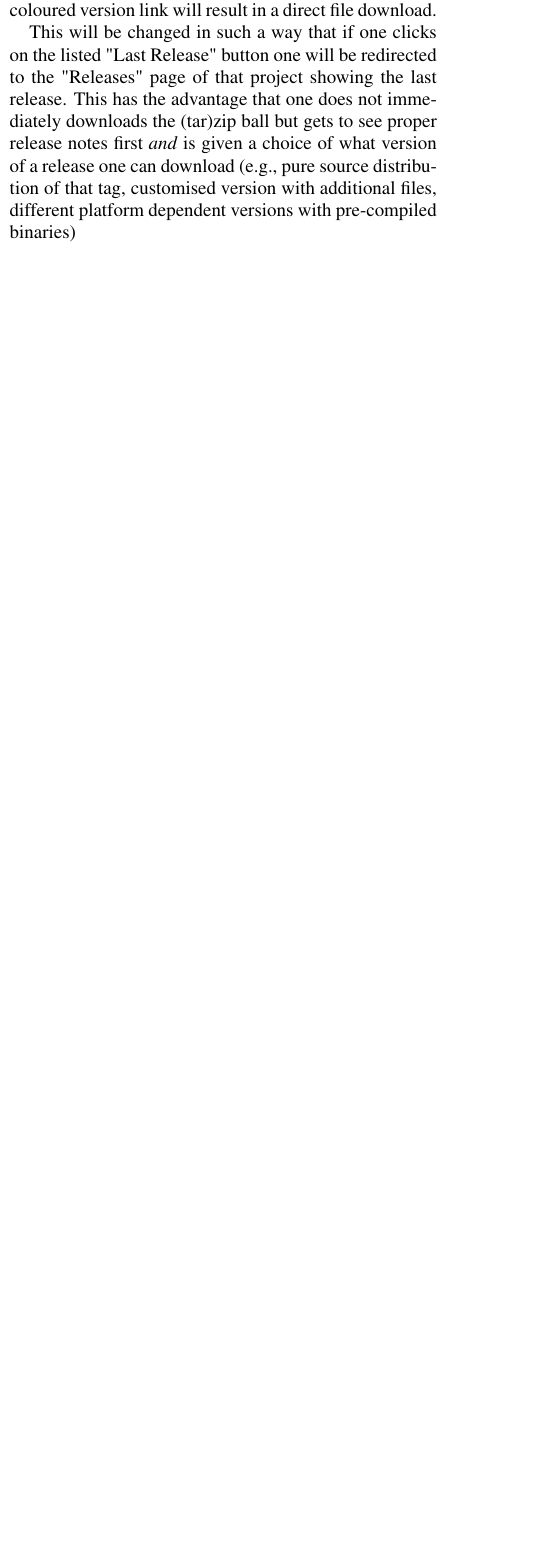
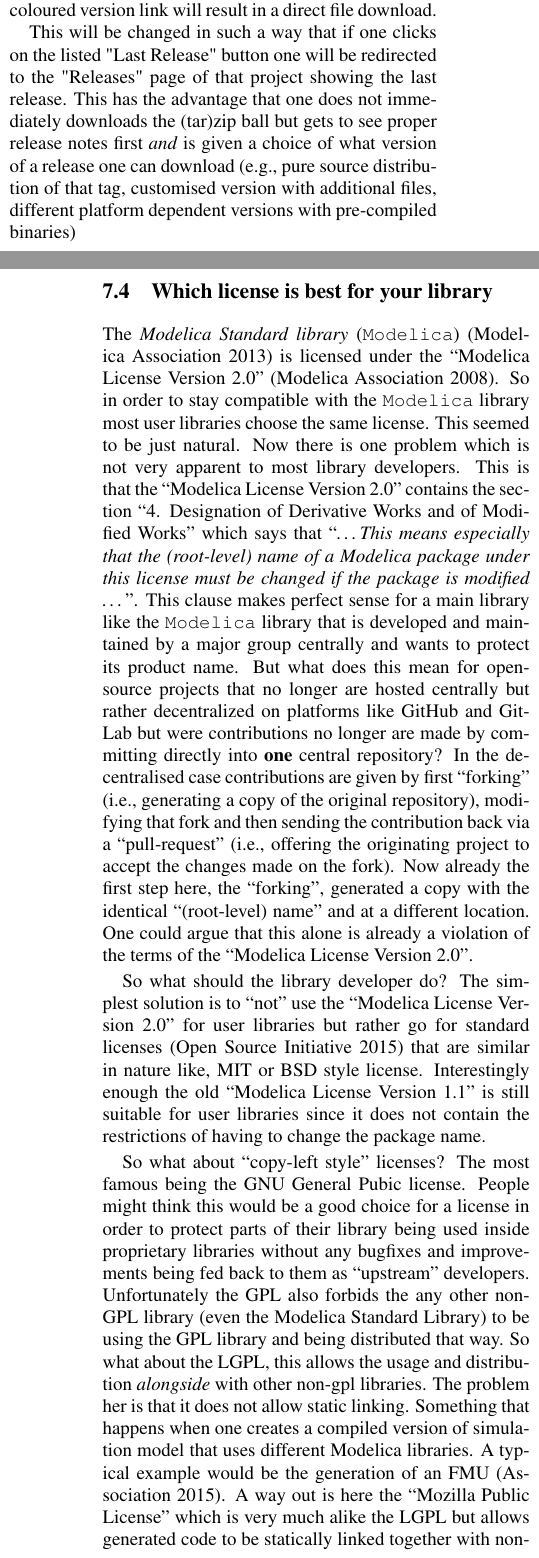
Before and after one commit to impact/impact, a LaTeX document (resources/docs/modelica2015/paper/impact.tex): part of one column of page 9 of 10 before the commit and two parts of the columns of pages 9 and 10 of 11 after it, the two joined at a grey line, cut so that both start at the same text, the shorter picture padded with empty space. Compiled offline with pdfLaTeX.

Commit message:
Added license discussion.

```diff
--- a/resources/docs/modelica2015/paper/impact.tex
+++ b/resources/docs/modelica2015/paper/impact.tex
@@ -1027,3 +1027,56 @@ version of a release one can download (e.g., pure source distribution
 of that tag, customised version with additional files, different
 platform dependent versions with pre-compiled binaries)
 
+\subsection{Which license is best for your library}
+The \emph{Modelica Standard library} (\texttt{Modelica})~\parencite{MSL} is licensed under
+the ``Modelica License Version 2.0''~\parencite{MoLic2}. So in order
+to stay compatible with the \texttt{Modelica} library most user libraries choose the
+same license. This seemed to be just natural. Now there is one problem
+which is not very apparent to most library developers. This is that
+the ``Modelica License Version 2.0'' contains the section
+``4. Designation of Derivative Works and of Modified Works'' which
+says that ``\emph{\ldots This means especially that the (root-level)
+  name of a Modelica package under this license must be changed if the
+  package is modified \ldots}''.
+This clause makes perfect sense for a main library like the
+\texttt{Modelica} library that is developed and maintained by a major
+group centrally and wants to protect its product name.
+But what does this mean for open-source projects that no longer are
+hosted centrally but rather decentralized on platforms like GitHub and
+GitLab but were contributions no longer are made by committing
+directly into \textbf{one} central repository? In the de-centralised
+case contributions are given by first ``forking'' (i.e., generating a
+copy of the original repository), modifying that fork and then sending
+the contribution back via a ``pull-request'' (i.e., offering the
+originating project to accept the changes made on the fork). Now
+already the first step here, the ``forking'', generated a copy with the
+identical ``(root-level) name'' and at a different location. One could argue that this
+alone is already a violation of the terms of the ``Modelica License
+Version 2.0''.
+
+So what should the library developer do? The simplest solution is to
+``not'' use the ``Modelica License Version 2.0'' for user libraries
+but rather go for standard licenses~\parencite{lic} that are similar
+in  nature like, MIT or BSD style license. Interestingly enough the
+old ``Modelica License Version 1.1'' is still suitable for user
+libraries since it does not contain the restrictions of having to
+change the package name.
+
+So what about ``copy-left style'' licenses? The most famous being the
+GNU General Pubic license. People might think this
+would be a good choice for a license in order
+to protect parts of their library being used inside proprietary
+libraries without any bugfixes and improvements being fed back to them
+as ``upstream'' developers. Unfortunately the GPL also forbids the any
+other non-GPL library (even the Modelica Standard Library) to be using
+the GPL library and being distributed that way. So what about the
+LGPL, this allows the usage and distribution \emph{alongside} with
+other non-gpl libraries. The problem her is that it does not allow
+static linking. Something that happens when one creates a compiled
+version of simulation model that uses different Modelica libraries.
+A typical example would be the generation of an FMU~\parencite{FMI}.
+A way out is here the ``Mozilla Public License'' which is very much
+alike the LGPL but allows generated code to be statically linked
+together with non-GPL licensed code.
+
+Conclusion. For user libraries should if possible avoid the ``Modelica
```
Also changed, not shown: resources/docs/modelica2015/paper/impact.bib (+38 -6 lines), resources/docs/modelica2015/paper/impact.tex (7 more changed lines).
